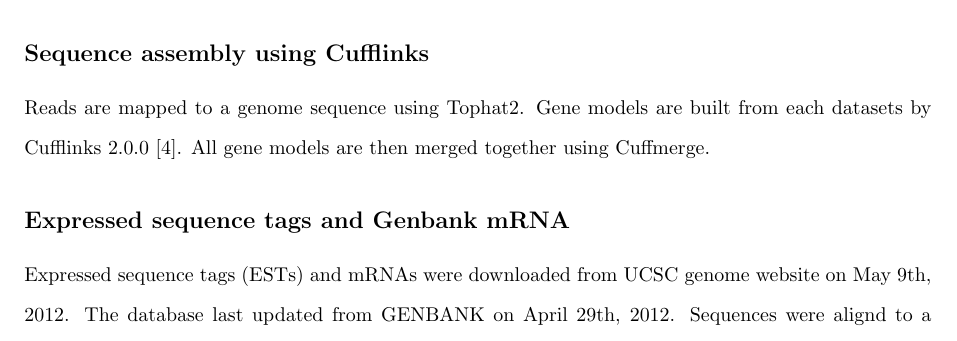
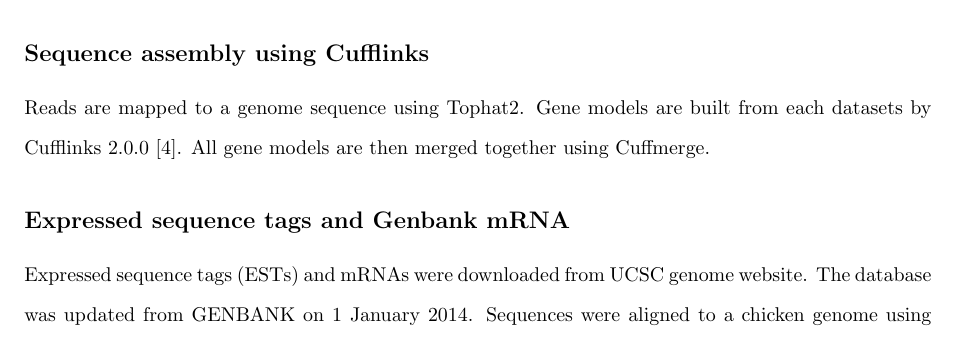
Before and after one commit to dib-lab/2014-mrnaseq-models, a LaTeX document (rnaseq_paper.tex): part of page 12 of 25, cut so that both start at the same text. Compiled offline with pdfLaTeX.

Commit message:
update download date of mRNAs and ESTs from UCSC

```diff
--- a/rnaseq_paper.tex
+++ b/rnaseq_paper.tex
@@ -622,9 +622,9 @@
 All gene models are then merged together using Cuffmerge.
 
 \subsection*{Expressed sequence tags and Genbank mRNA}
-Expressed sequence tags (ESTs) and mRNAs were downloaded from UCSC genome website on May 9th, 2012.
-The database last updated from GENBANK on April 29th, 2012.
-Sequences were alignd to a chicken genome using BLAT.
+Expressed sequence tags (ESTs) and mRNAs were downloaded from UCSC genome website.
+The database was updated from GENBANK on 1 January 2014.
+Sequences were aligned to a chicken genome using BLAT.
 
 % Do NOT remove this, even if you are not including acknowledgments
 %\section*{References}
```
